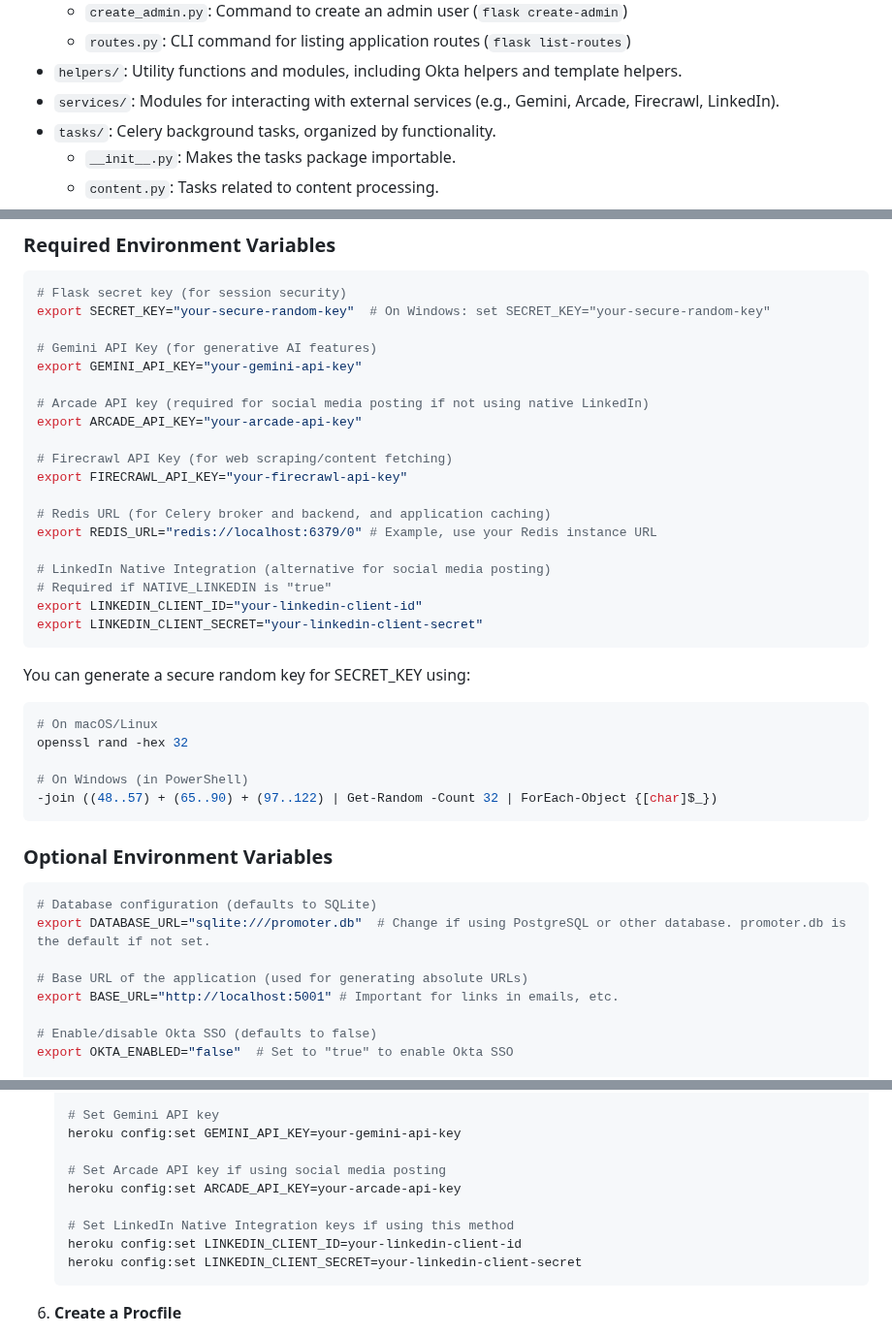
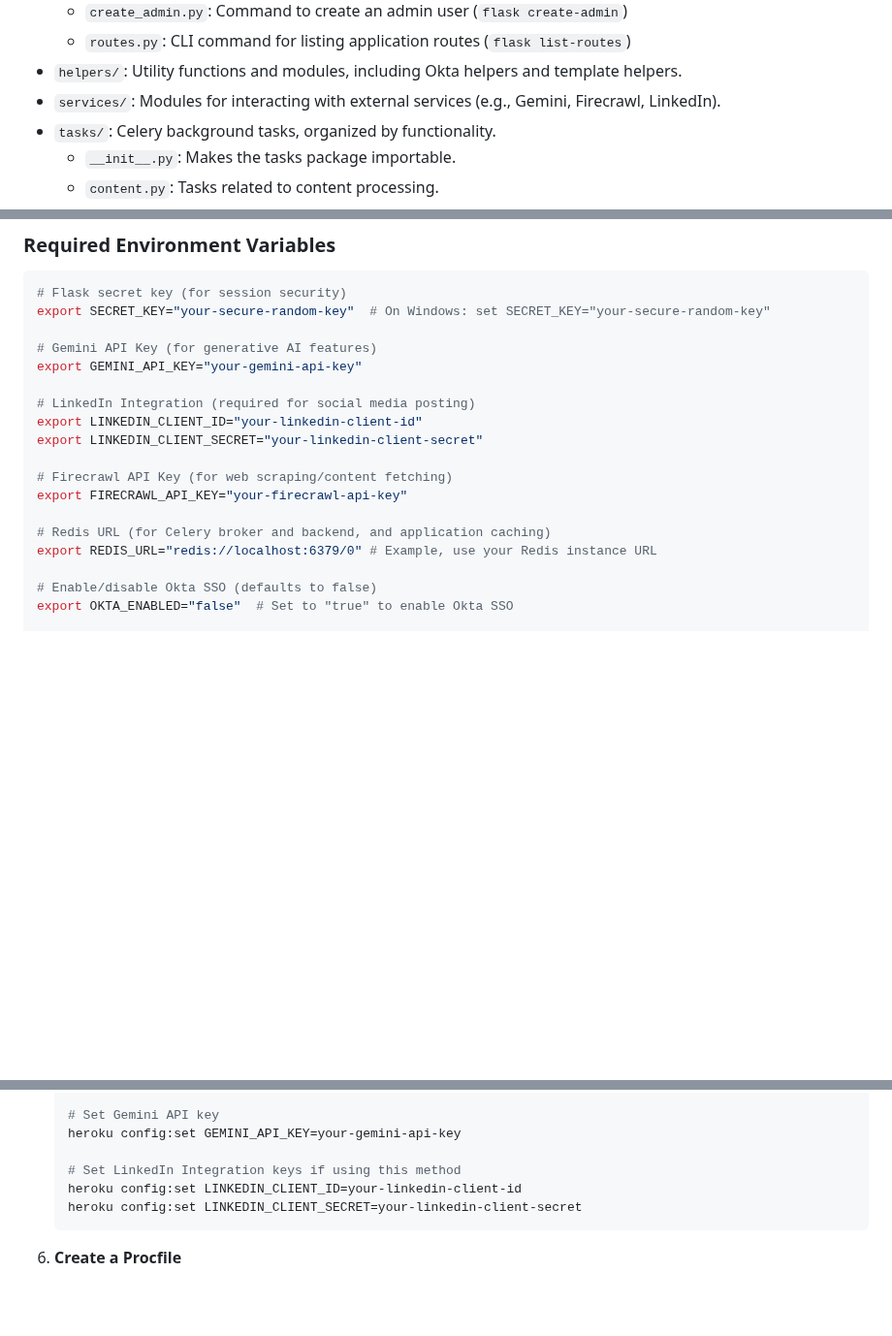
Before and after one commit to snyk-labs/ai-promoter, a Markdown page: README.md, 3 parts joined by grey strips. Shown at 97% size. Rendered like a GitHub page; blank space fills up the shorter version.

Commit message:
Removing arcade references from the README.

````diff
--- a/README.md
+++ b/README.md
@@ -52,7 +52,7 @@ The application is structured as follows:
   - `create_admin.py`: Command to create an admin user (`flask create-admin`)
   - `routes.py`: CLI command for listing application routes (`flask list-routes`)
 - `helpers/`: Utility functions and modules, including Okta helpers and template helpers.
-- `services/`: Modules for interacting with external services (e.g., Gemini, Arcade, Firecrawl, LinkedIn).
+- `services/`: Modules for interacting with external services (e.g., Gemini, Firecrawl, LinkedIn).
 - `tasks/`: Celery background tasks, organized by functionality.
   - `__init__.py`: Makes the tasks package importable.
   - `content.py`: Tasks related to content processing.
@@ -115,39 +115,15 @@ export SECRET_KEY="your-secure-random-key"  # On Windows: set SECRET_KEY="your-s
 # Gemini API Key (for generative AI features)
 export GEMINI_API_KEY="your-gemini-api-key"
 
-# Arcade API key (required for social media posting if not using native LinkedIn)
-export ARCADE_API_KEY="your-arcade-api-key"
+# LinkedIn Integration (required for social media posting)
+export LINKEDIN_CLIENT_ID="your-linkedin-client-id"
+export LINKEDIN_CLIENT_SECRET="your-linkedin-client-secret"
 
 # Firecrawl API Key (for web scraping/content fetching)
 export FIRECRAWL_API_KEY="your-firecrawl-api-key"
 
 # Redis URL (for Celery broker and backend, and application caching)
 export REDIS_URL="redis://localhost:6379/0" # Example, use your Redis instance URL
-
-# LinkedIn Native Integration (alternative for social media posting)
-# Required if NATIVE_LINKEDIN is "true"
-export LINKEDIN_CLIENT_ID="your-linkedin-client-id"
-export LINKEDIN_CLIENT_SECRET="your-linkedin-client-secret"
-```
-
-You can generate a secure random key for SECRET_KEY using:
-
-```bash
-# On macOS/Linux
-openssl rand -hex 32
-
-# On Windows (in PowerShell)
--join ((48..57) + (65..90) + (97..122) | Get-Random -Count 32 | ForEach-Object {[char]$_})
-```
-
-### Optional Environment Variables
-
-```bash
-# Database configuration (defaults to SQLite)
-export DATABASE_URL="sqlite:///promoter.db"  # Change if using PostgreSQL or other database. promoter.db is the default if not set.
-
-# Base URL of the application (used for generating absolute URLs)
-export BASE_URL="http://localhost:5001" # Important for links in emails, etc.
 
 # Enable/disable Okta SSO (defaults to false)
 export OKTA_ENABLED="false"  # Set to "true" to enable Okta SSO
@@ -379,10 +355,7 @@ If you prefer to deploy manually or need more control over the deployment proces
    # Set Gemini API key
    heroku config:set GEMINI_API_KEY=your-gemini-api-key
 
-   # Set Arcade API key if using social media posting
-   heroku config:set ARCADE_API_KEY=your-arcade-api-key
-
-   # Set LinkedIn Native Integration keys if using this method
+   # Set LinkedIn Integration keys if using this method
    heroku config:set LINKEDIN_CLIENT_ID=your-linkedin-client-id
    heroku config:set LINKEDIN_CLIENT_SECRET=your-linkedin-client-secret
    ```
````
